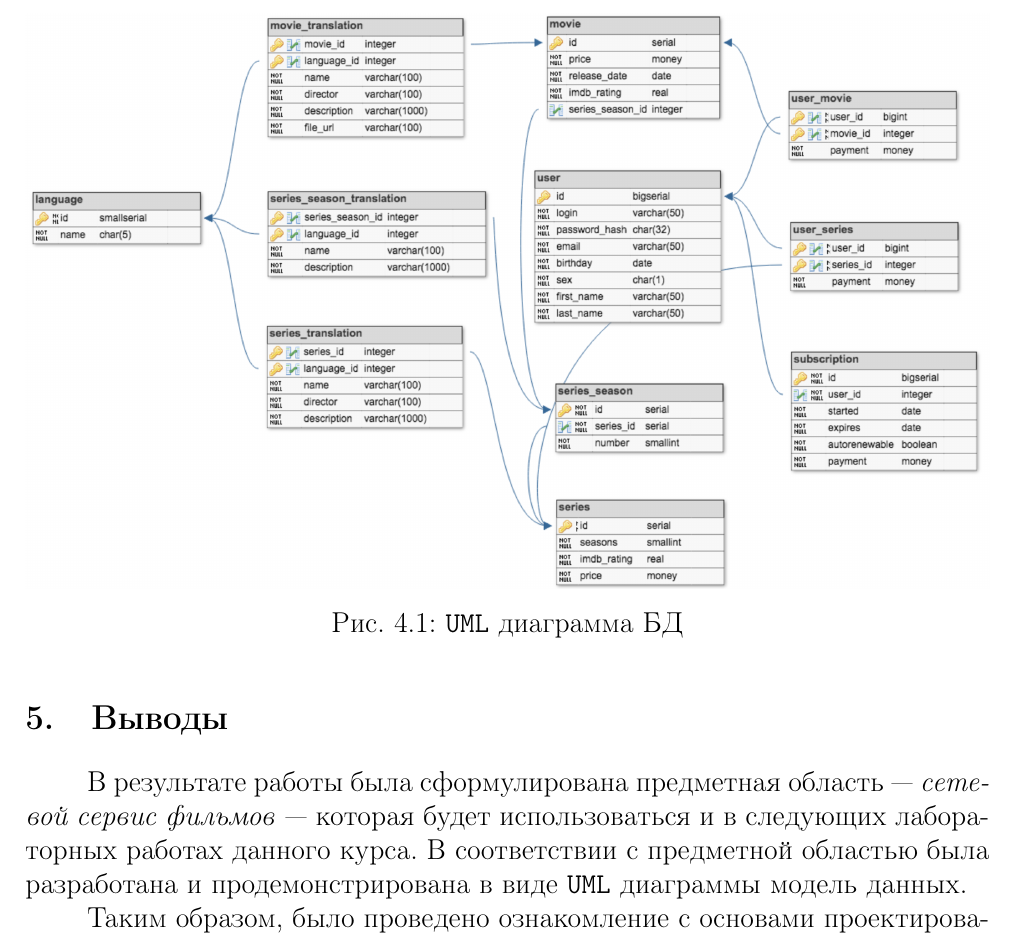
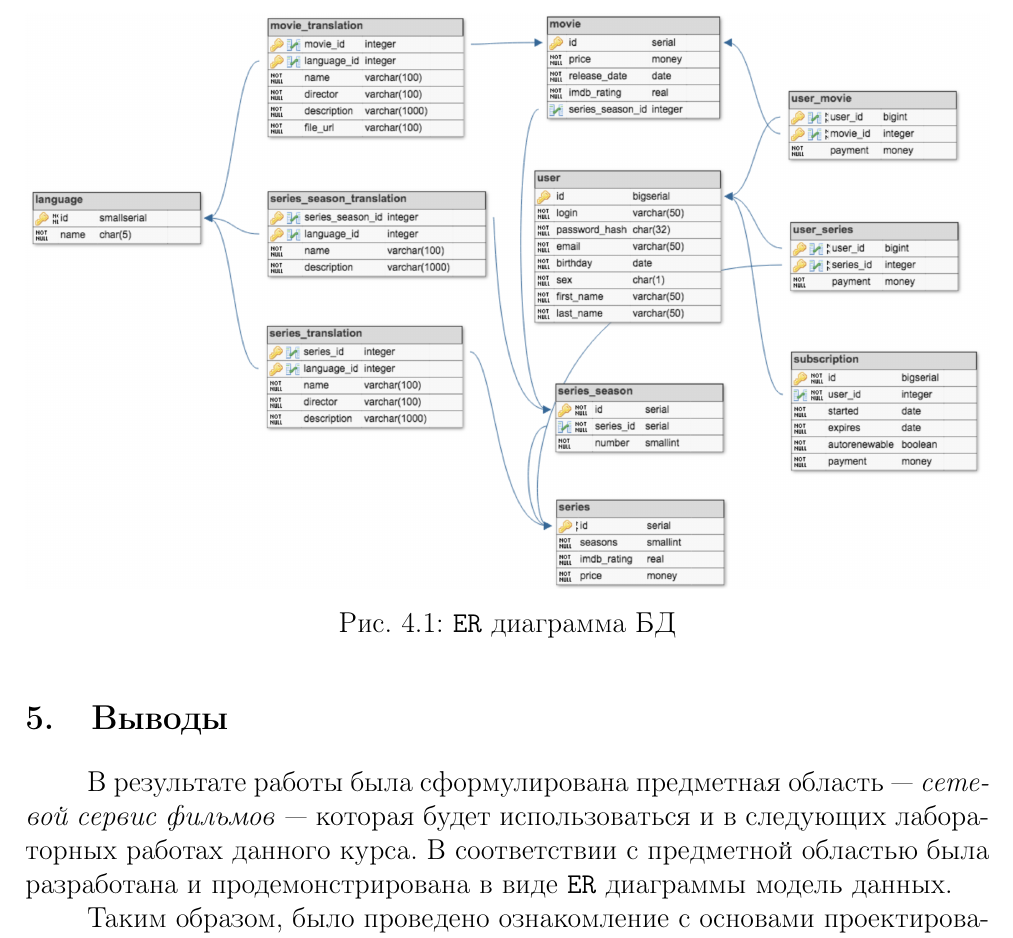
Before and after one commit to lamtev/db-2018-movie-service, a LaTeX document (lab1/report/lab1.tex): part of page 4 of 4, cut so that both start at the same text. The pictures show the PDF file lab1/report/lab1.pdf that the author committed with the source.

Commit message:
fix report uml -> er

```diff
--- a/lab1/report/lab1.tex
+++ b/lab1/report/lab1.tex
@@ -36,14 +36,14 @@
 \begin{figure}[H]
 	\centering
 	\includegraphics[width=1.0\textwidth]{diagrams/movie-service-diagram}
-	\caption{\code{UML} диаграмма БД}
+	\caption{\code{ER} диаграмма БД}
 	\label{fig:movie-service-diagram}
 \end{figure}
 
 \section{Выводы}
 
 В результате работы была сформулирована предметная область --- \textit{сетевой сервис фильмов} --- которая будет использоваться и в следующих лабораторных работах данного курса. В соответствии с предметной областью
-была разработана и продемонстрирована в виде \code{UML} диаграммы модель данных.
+была разработана и продемонстрирована в виде \code{ER} диаграммы модель данных.
 
 Таким образом, было проведено ознакомление с основами проектирования схемы БД и способами организации данных в SQL-БД.
 
```
Also changed, not shown: lab1/report/lab1.pdf, lab1/report/lab1.tex (2 more changed lines).
